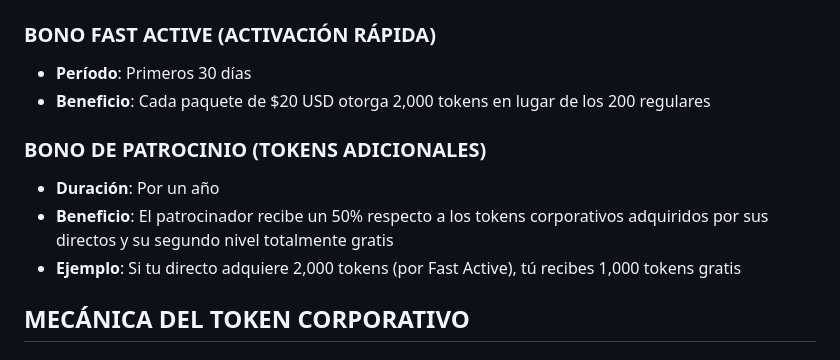
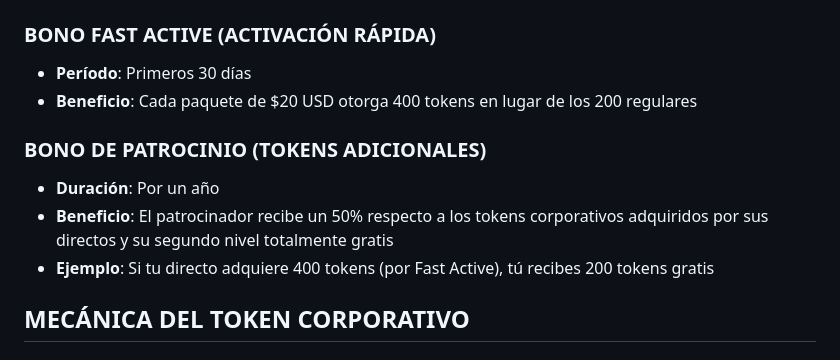
Before and after one commit to ferPineda369/mizton-landing, a Markdown page: config/knowledge-base.md, the part around the change. Drawn GitHub-style.

Commit message:
Fast Active 1

```diff
--- a/config/knowledge-base.md
+++ b/config/knowledge-base.md
@@ -98,12 +98,12 @@ Compartir la oportunidad puede reducir el tiempo de vesting:
 ## PROMOCIONES VIGENTES 2025
 ### BONO FAST ACTIVE (ACTIVACIÓN RÁPIDA)
 - **Período**: Primeros 30 días
-- **Beneficio**: Cada paquete de $20 USD otorga 2,000 tokens en lugar de los 200 regulares
+- **Beneficio**: Cada paquete de $20 USD otorga 400 tokens en lugar de los 200 regulares
 
 ### BONO DE PATROCINIO (TOKENS ADICIONALES)
 - **Duración**: Por un año
 - **Beneficio**: El patrocinador recibe un 50% respecto a los tokens corporativos adquiridos por sus directos y su segundo nivel totalmente gratis
-- **Ejemplo**: Si tu directo adquiere 2,000 tokens (por Fast Active), tú recibes 1,000 tokens gratis
+- **Ejemplo**: Si tu directo adquiere 400 tokens (por Fast Active), tú recibes 200 tokens gratis
 
 ## MECÁNICA DEL TOKEN CORPORATIVO
 ### PROPÓSITO DEL TOKEN
```
